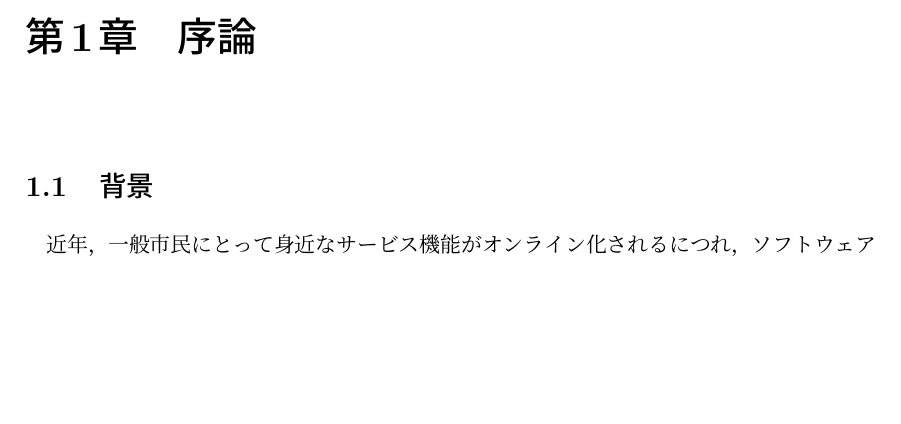
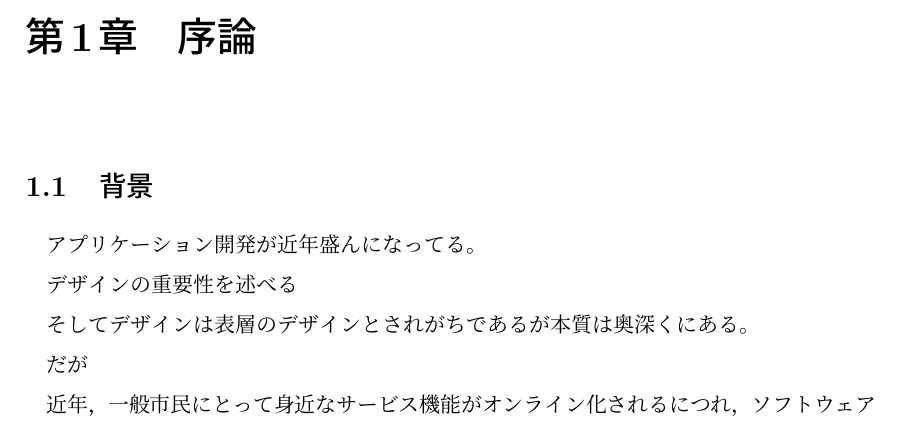
Before and after one commit to masakazozaki/graduation-thesis, a LaTeX thesis (main.tex, which reads 01.tex): part of page 11 of 33, cut so that both start at the same text, the shorter picture padded with empty space. Compiled offline with pLaTeX and dvipdfmx.

Commit message:
feat: 背景の概要

```diff
--- a/01.tex
+++ b/01.tex
@@ -2,6 +2,16 @@
 \label{chap:introduction}
 
 \section{背景}
+
+アプリケーション開発が近年盛んになってる。
+
+デザインの重要性を述べる
+%Goodpatchを持ってくる。シリコンバレーは共同創業者にデザイナがいてユーザの体験をきちんと設計していた
+
+そしてデザインは表層のデザインとされがちであるが本質は奥深くにある。
+%Goodpatchのダイアグラムを引用
+
+だが
 
 近年，一般市民にとって身近なサービス機能がオンライン化されるにつれ，ソフトウェアのユーザビリティの重要性が認識されるようになっている\cite{kurosu}．総務省の情報通信白書によると2020年までに世界のモバイル向けアプリ市場は売上高で1,924億ドルとなっており，今後も拡大が予測されている．これらの市場はモバイルゲームが牽引してきたが，今後はそれに加えて学習や翻訳，健康管理，SNSなどのアプリケーションも成長が見込まれている\cite{hakusyo}．これらはいずれも消費者向けのサービスであり，業務用サービスに比べ習熟を求めることができず利用者数も多くなる傾向にある．このようなモバイル向けアプリ市場ではデザインや使い勝手が製品の購買の決め手になるためユーザビリティがより重要になる．近年では，機能だけではなく，むしろ使いやすさのコンセプトを全面に押し出して製品を広告したり，製品やブランドの魅力として使いやすさを訴える企業が増えている\cite{tullis2014}．家電メーカーのBalmuda社長の寺尾は次のように述べており，機能性よりも製品から受ける体験を重視した製品を目指している．\begin{quotation}
   現代を生きる私たちは，家電や携帯電話，クルマなど，さまざまな便利な道具に囲まれて暮らしています．しかし，便利であればそれで良いのでしょうか? 人生に本当に必要なのは，驚きや感動，うれしくなるような体験なのだと思います\cite{terao}．
```
